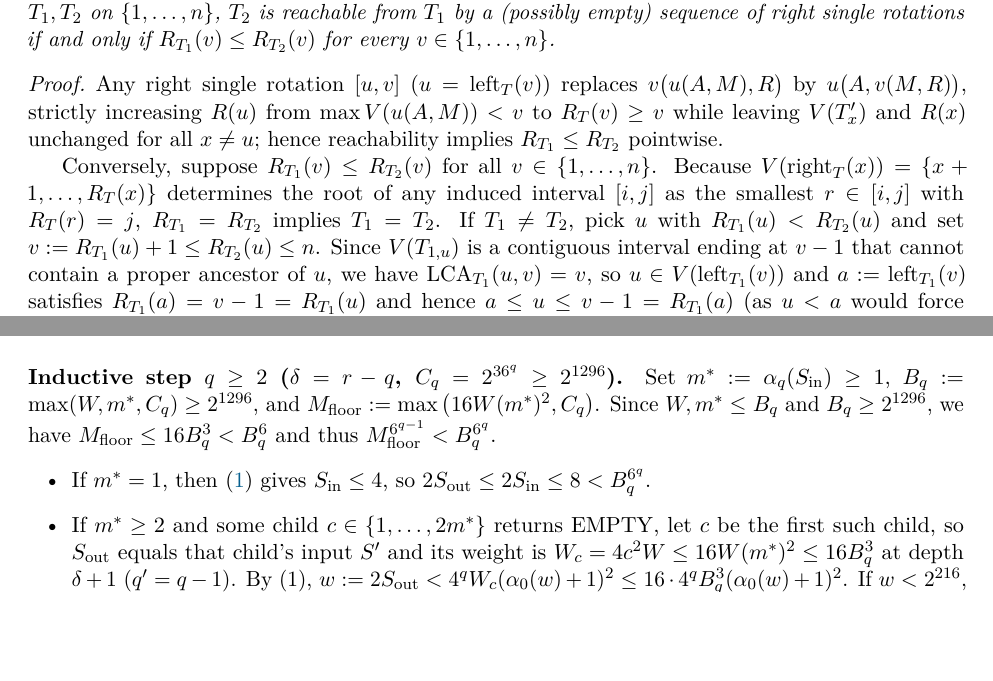
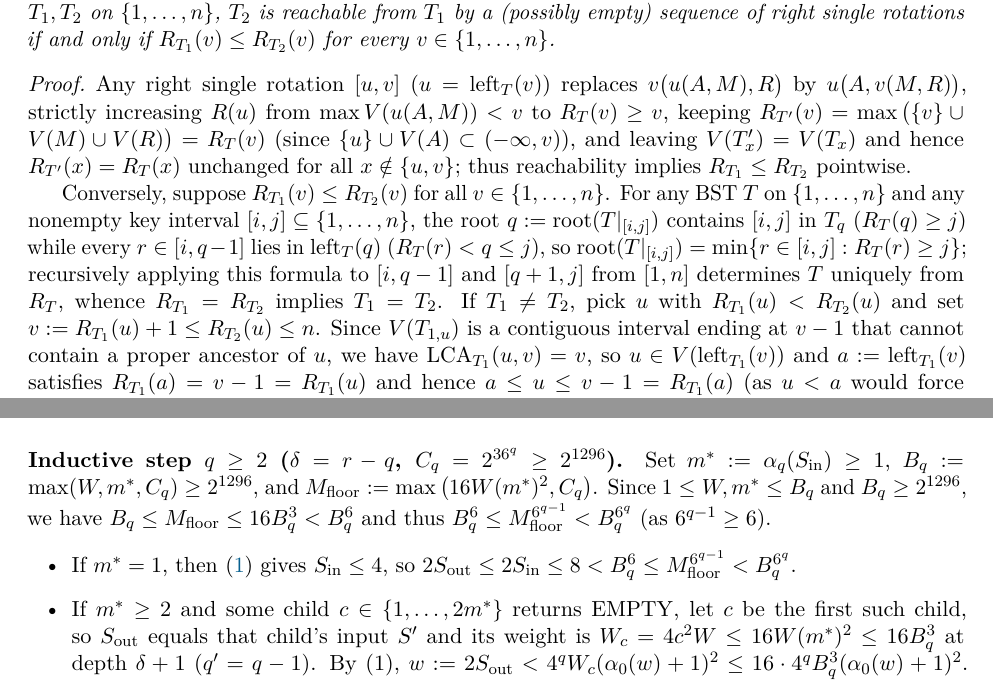
Before and after one commit to sorrachai/SplayTree-Deque-Ordinal-Inverse-Ackermann-Bound, a LaTeX paper (paper/main.tex): two parts of pages 27 and 48 of 63, joined at a grey line, cut so that both start at the same text, the shorter picture padded with empty space. Compiled offline with pdfLaTeX.

Commit message:
Fix Proposition 3.2 proof steps and clarify Lemma 5.2 / Appendix C

```diff
--- a/paper/main.tex
+++ b/paper/main.tex
@@ -1085,9 +1085,9 @@ For any integer $n \ge 1$ and any two BSTs $T_1, T_2$ on $\{1, \dots, n\}$, $T_2
 \end{proposition}
 
 \begin{proof}
-Any right single rotation $[u, v]$ ($u = \mathrm{left}_T(v)$) replaces $v\big(u(A, M), R\big)$ by $u\big(A, v(M, R)\big)$, strictly increasing $R(u)$ from $\max V(u(A, M)) < v$ to $R_T(v) \ge v$ while leaving $V(T'_x)$ and $R(x)$ unchanged for all $x \ne u$; hence reachability implies $R_{T_1} \le R_{T_2}$ pointwise.
-
-Conversely, suppose $R_{T_1}(v) \le R_{T_2}(v)$ for all $v \in \{1, \dots, n\}$. Because $V(\mathrm{right}_T(x)) = \{x + 1, \dots, R_T(x)\}$ determines the root of any induced interval $[i, j]$ as the smallest $r \in [i, j]$ with $R_T(r) = j$, $R_{T_1} = R_{T_2}$ implies $T_1 = T_2$. If $T_1 \ne T_2$, pick $u$ with $R_{T_1}(u) < R_{T_2}(u)$ and set $v := R_{T_1}(u) + 1 \le R_{T_2}(u) \le n$. Since $V(T_{1, u})$ is a contiguous interval ending at $v - 1$ that cannot contain a proper ancestor of $u$, we have $\LCA_{T_1}(u, v) = v$, so $u \in V(\mathrm{left}_{T_1}(v))$ and $a := \mathrm{left}_{T_1}(v)$ satisfies $R_{T_1}(a) = v - 1 = R_{T_1}(u)$ and hence $a \le u \le v - 1 = R_{T_1}(a)$ (as $u < a$ would force $R_{T_1}(u) < a$). In $T_2$, $u \in [a, R_{T_2}(a)] \subseteq V(T_{2, a})$ gives $R_{T_2}(u) \le R_{T_2}(a)$ and $v \in [u, R_{T_2}(u)] \subseteq V(T_{2, u})$ gives $R_{T_2}(v) \le R_{T_2}(u)$, so $R_{T_1}(v) \le R_{T_2}(v) \le R_{T_2}(u) \le R_{T_2}(a)$. Right-rotating $[a, v]$ on $T_1$ sets $R_{T'_1}(a) = R_{T_1}(v) \in [v, R_{T_2}(a)]$, preserving $R \le R_{T_2}$ pointwise while strictly decreasing $\sum_{x=1}^n (R_{T_2}(x) - R(x)) \ge 0$; induction completes the proof.
+Any right single rotation $[u, v]$ ($u = \mathrm{left}_T(v)$) replaces $v\big(u(A, M), R\big)$ by $u\big(A, v(M, R)\big)$, strictly increasing $R(u)$ from $\max V(u(A, M)) < v$ to $R_T(v) \ge v$, keeping $R_{T'}(v) = \max\big(\{v\} \cup V(M) \cup V(R)\big) = R_T(v)$ (since $\{u\} \cup V(A) \subset (-\infty, v)$), and leaving $V(T'_x) = V(T_x)$ and hence $R_{T'}(x) = R_T(x)$ unchanged for all $x \notin \{u, v\}$; thus reachability implies $R_{T_1} \le R_{T_2}$ pointwise.
+
+Conversely, suppose $R_{T_1}(v) \le R_{T_2}(v)$ for all $v \in \{1, \dots, n\}$. For any BST $T$ on $\{1, \dots, n\}$ and any nonempty key interval $[i, j] \subseteq \{1, \dots, n\}$, the root $q := \mathrm{root}(T|_{[i, j]})$ contains $[i, j]$ in $T_q$ ($R_T(q) \ge j$) while every $r \in [i, q - 1]$ lies in $\mathrm{left}_T(q)$ ($R_T(r) < q \le j$), so $\mathrm{root}(T|_{[i, j]}) = \min\{r \in [i, j] : R_T(r) \ge j\}$; recursively applying this formula to $[i, q - 1]$ and $[q + 1, j]$ from $[1, n]$ determines $T$ uniquely from $R_T$, whence $R_{T_1} = R_{T_2}$ implies $T_1 = T_2$. If $T_1 \ne T_2$, pick $u$ with $R_{T_1}(u) < R_{T_2}(u)$ and set $v := R_{T_1}(u) + 1 \le R_{T_2}(u) \le n$. Since $V(T_{1, u})$ is a contiguous interval ending at $v - 1$ that cannot contain a proper ancestor of $u$, we have $\LCA_{T_1}(u, v) = v$, so $u \in V(\mathrm{left}_{T_1}(v))$ and $a := \mathrm{left}_{T_1}(v)$ satisfies $R_{T_1}(a) = v - 1 = R_{T_1}(u)$ and hence $a \le u \le v - 1 = R_{T_1}(a)$ (as $u < a$ would force $R_{T_1}(u) < a$). In $T_2$, $u \in [a, R_{T_2}(a)] \subseteq V(T_{2, a})$ gives $R_{T_2}(u) \le R_{T_2}(a)$ and $v \in [u, R_{T_2}(u)] \subseteq V(T_{2, u})$ gives $R_{T_2}(v) \le R_{T_2}(u)$, so $R_{T_1}(v) \le R_{T_2}(v) \le R_{T_2}(u) \le R_{T_2}(a)$. Right-rotating $[a, v]$ on $T_1$ sets $R_{T'_1}(a) = R_{T_1}(v) \in [v, R_{T_2}(a)]$, preserving $R \le R_{T_2}$ pointwise while strictly decreasing $\sum_{x=1}^n (R_{T_2}(x) - R(x)) \ge 0$; induction completes the proof.
 \end{proof}
 
 On $\{1, \dots, n\}$, in-order ordering gives $V(\mathrm{right}_T(v)) = \{v + 1, \dots, R_T(v)\}$ (empty when $R_T(v) = v$), so $R_T(v) = v + |V(\mathrm{right}_T(v))|$ for all $v \in \{1, \dots, n\}$. Pointwise comparison $R_{T_1}(v) \le R_{T_2}(v)$ is therefore identical to componentwise comparison of the right-subtree size (bracket) vector characterizing the Tamari right-rotation order~\cite{Tamari1962,FriedmanTamari1967} (specifically~\cite{HuangTamari1972,Pallo1986}, \cite[Section~9]{BjornerWachs1997}, and~\cite[Section~7.2.1.6]{Knuth2011Vol4A}, up to left--right reversal in~\cite{Pallo1986}).
@@ -1798,10 +1798,10 @@ and Lemma~\ref{lem:ack-basic}(3) ($u_{c-1} \ge 5$) yields $u_c = \alpha_0(2 \wid
 \end{itemize}
 
 \paragraph{Inductive step $q \ge 2$ ($\delta = r - q$, $C_q = 2^{36^q} \ge 2^{1296}$).}
-Set $m^* := \alpha_q(S_{\mathrm{in}}) \ge 1$, $B_q := \max(W, m^*, C_q) \ge 2^{1296}$, and $M_{\mathrm{floor}} := \max\big(16 W (m^*)^2, C_q\big)$. Since $W, m^* \le B_q$ and $B_q \ge 2^{1296}$, we have $M_{\mathrm{floor}} \le 16 B_q^3 < B_q^6$ and thus $M_{\mathrm{floor}}^{6^{q-1}} < B_q^{6^q}$.
+Set $m^* := \alpha_q(S_{\mathrm{in}}) \ge 1$, $B_q := \max(W, m^*, C_q) \ge 2^{1296}$, and $M_{\mathrm{floor}} := \max\big(16 W (m^*)^2, C_q\big)$. Since $1 \le W, m^* \le B_q$ and $B_q \ge 2^{1296}$, we have $B_q \le M_{\mathrm{floor}} \le 16 B_q^3 < B_q^6$ and thus $B_q^6 \le M_{\mathrm{floor}}^{6^{q-1}} < B_q^{6^q}$ (as $6^{q-1} \ge 6$).
 \begin{itemize}[leftmargin=2em]
-  \item If $m^* = 1$, then~\eqref{eq:alpha-r} gives $S_{\mathrm{in}} \le 4$, so $2 S_{\mathrm{out}} \le 2 S_{\mathrm{in}} \le 8 < B_q^{6^q}$.
-  \item If $m^* \ge 2$ and some child $c \in \{1, \dots, 2 m^*\}$ returns $\mathrm{EMPTY}$, let $c$ be the first such child, so $S_{\mathrm{out}}$ equals that child's input $S'$ and its weight is $W_c = 4 c^2 W \le 16 W (m^*)^2 \le 16 B_q^3$ at depth $\delta + 1$ ($q' = q - 1$). By~(1), $w := 2 S_{\mathrm{out}} < 4^q W_c (\alpha_0(w) + 1)^2 \le 16 \cdot 4^q B_q^3 (\alpha_0(w) + 1)^2$. If $w < 2^{216}$, then $w < 2^{1296} \le B_q < B_q^{6^q}$; if $w \ge 2^{216}$, then~\eqref{eq:log-sixth-power} and $16 \cdot 4^q = 2^{4 + 2q} < 2^{2 \cdot 36^q} = C_q^2 \le B_q^2$ give $w^{5/6} < 16 \cdot 4^q B_q^3 < B_q^5$, so $w < B_q^6 < B_q^{6^q}$.
+  \item If $m^* = 1$, then~\eqref{eq:alpha-r} gives $S_{\mathrm{in}} \le 4$, so $2 S_{\mathrm{out}} \le 2 S_{\mathrm{in}} \le 8 < B_q^6 \le M_{\mathrm{floor}}^{6^{q-1}} < B_q^{6^q}$.
+  \item If $m^* \ge 2$ and some child $c \in \{1, \dots, 2 m^*\}$ returns $\mathrm{EMPTY}$, let $c$ be the first such child, so $S_{\mathrm{out}}$ equals that child's input $S'$ and its weight is $W_c = 4 c^2 W \le 16 W (m^*)^2 \le 16 B_q^3$ at depth $\delta + 1$ ($q' = q - 1$). By~(1), $w := 2 S_{\mathrm{out}} < 4^q W_c (\alpha_0(w) + 1)^2 \le 16 \cdot 4^q B_q^3 (\alpha_0(w) + 1)^2$. If $w < 2^{216}$, then $w < 2^{1296} \le B_q < B_q^6 \le M_{\mathrm{floor}}^{6^{q-1}} < B_q^{6^q}$; if $w \ge 2^{216}$, then~\eqref{eq:log-sixth-power} and $16 \cdot 4^q = 2^{4 + 2q} < 2^{2 \cdot 36^q} = C_q^2 \le B_q^2$ give $w^{5/6} < 16 \cdot 4^q B_q^3 < B_q^5$, so $w < B_q^6 \le M_{\mathrm{floor}}^{6^{q-1}} < B_q^{6^q}$.
   \item Otherwise $m^* \ge 2$ and all $2 m^*$ children return non-$\mathrm{EMPTY}$ nodes, producing $S_{\mathrm{in}} =: S^{(0)} \ge S^{(1)} \ge \dots \ge S^{(2 m^*)} = S_{\mathrm{out}}$, where each child $c \in \{1, \dots, 2 m^*\}$ runs at depth $\delta + 1$ ($q - 1 \ge 1$) with weight $W_c = 4 c^2 W \le 16 W (m^*)^2 \le M_{\mathrm{floor}}$ (and $C_{q-1} < C_q \le M_{\mathrm{floor}}$). Suppose for contradiction that $2 S_{\mathrm{out}} > M_{\mathrm{floor}}^{6^{q-1}}$; then $2 S^{(c)} > M_{\mathrm{floor}}^{6^{q-1}}$ for every $0 \le c \le 2 m^*$.
 
   Fix any $m \in \{1, \dots, m^* - 1\}$. Applying the $(q - 1)$-hypothesis to child $2m - 1$ gives
```
Also changed, not shown: paper/paper.pdf, paper/main.tex (2 more changed lines).
